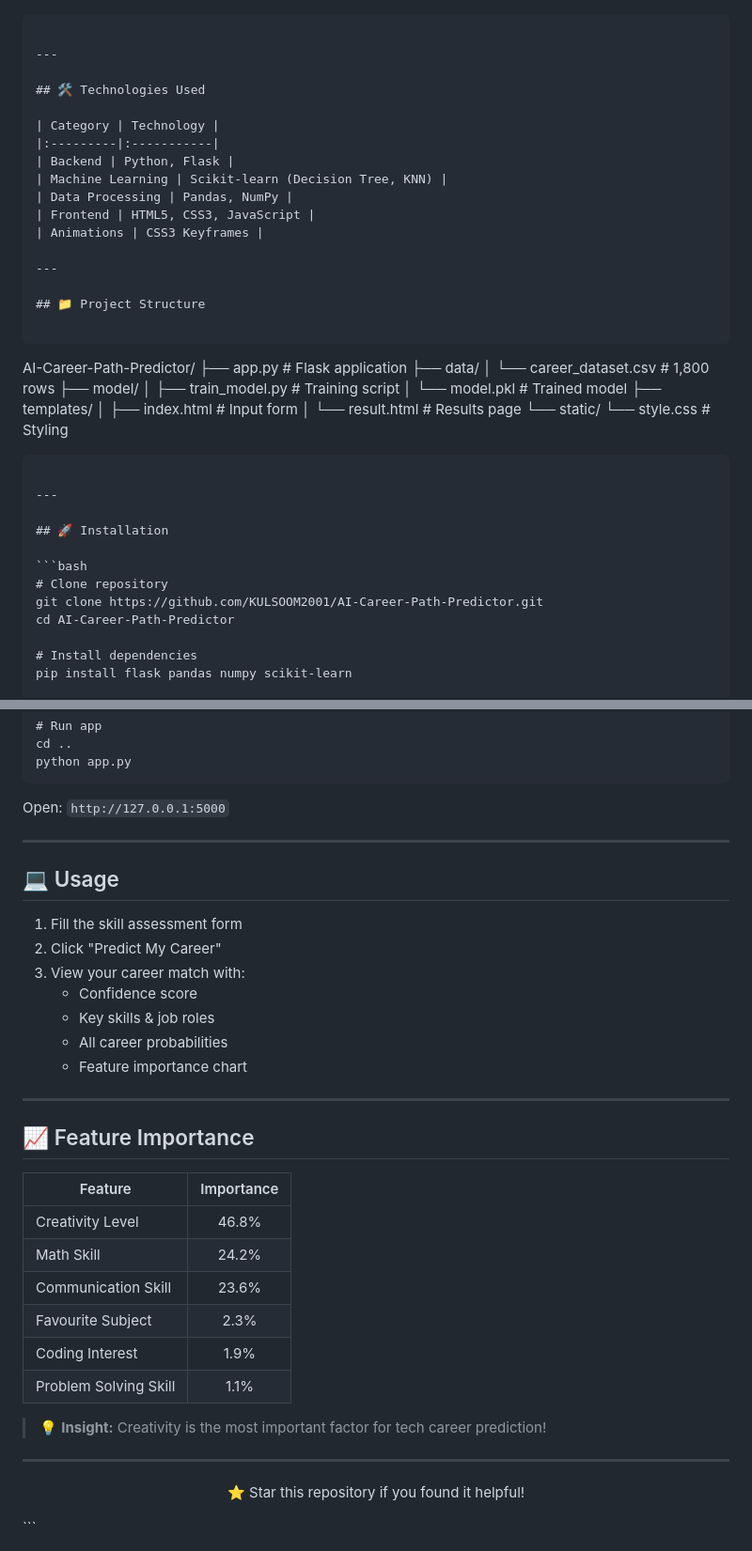
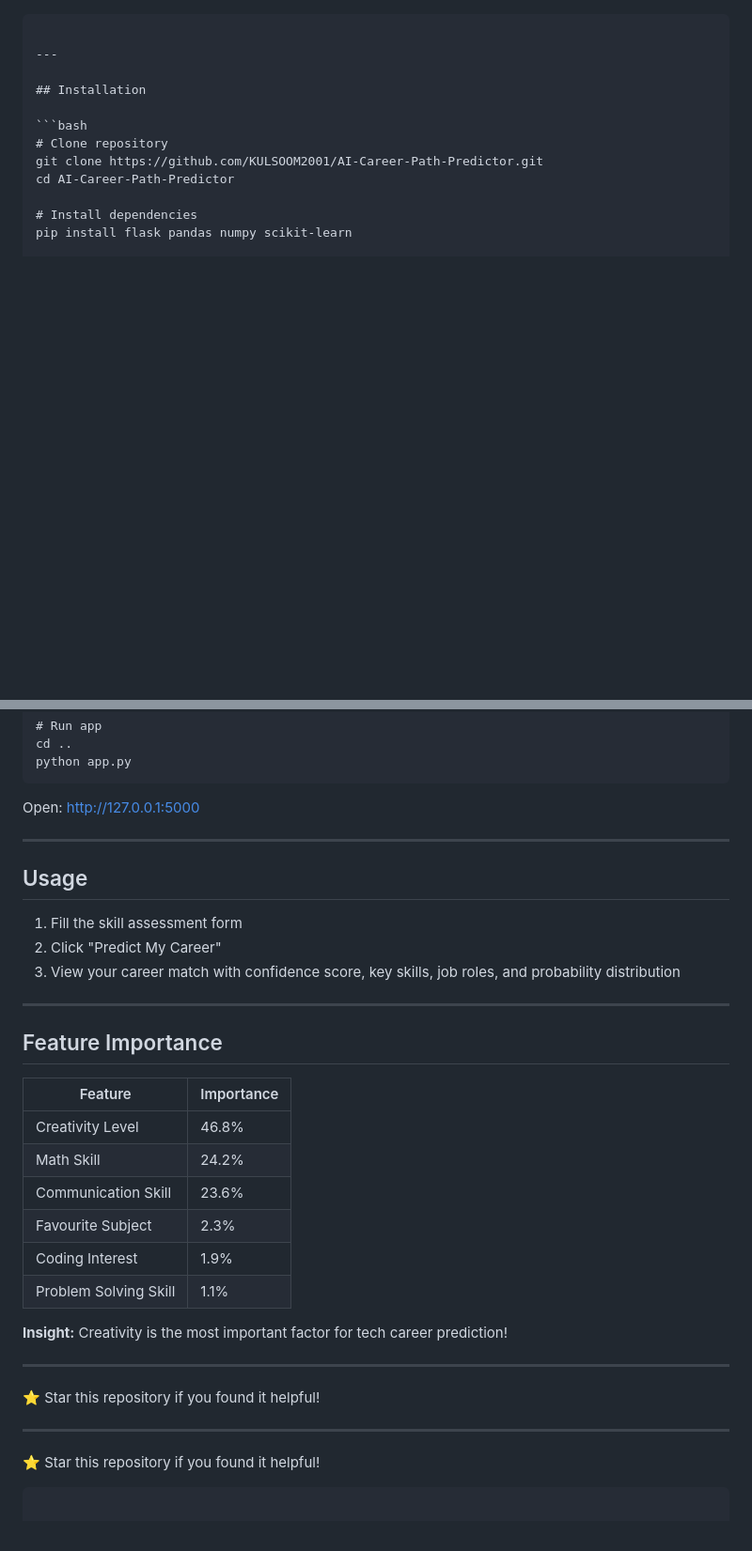
Before and after one commit to KULSOOM2001/AI-Career-Path-Predictor, a Markdown page: README.md, 2 parts joined by grey strips. Shown at 94% size. Drawn GitHub-style; blank space fills up the shorter version.

````diff
--- a/README.md
+++ b/README.md
@@ -99,38 +111,7 @@ KNN               ████████████████████
 
 ---
 
-## 🛠️ Technologies Used
-
-| Category | Technology |
-|:---------|:-----------|
-| Backend | Python, Flask |
-| Machine Learning | Scikit-learn (Decision Tree, KNN) |
-| Data Processing | Pandas, NumPy |
-| Frontend | HTML5, CSS3, JavaScript |
-| Animations | CSS3 Keyframes |
-
----
-
-## 📁 Project Structure
-
-```
-AI-Career-Path-Predictor/
-├── app.py                    # Flask application
-├── data/
-│   └── career_dataset.csv    # 1,800 rows
-├── model/
-│   ├── train_model.py        # Training script
-│   └── model.pkl             # Trained model
-├── templates/
-│   ├── index.html            # Input form
-│   └── result.html           # Results page
-└── static/
-    └── style.css             # Styling
-```
-
----
-
-## 🚀 Installation
+## Installation
 
 ```bash
 # Clone repository
@@ -149,26 +130,22 @@ cd ..
 python app.py
 ```
 
-Open: `http://127.0.0.1:5000`
+Open: http://127.0.0.1:5000
 
 ---
 
-## 💻 Usage
+## Usage
 
 1. Fill the skill assessment form
 2. Click "Predict My Career"
-3. View your career match with:
-   - Confidence score
-   - Key skills & job roles
-   - All career probabilities
-   - Feature importance chart
+3. View your career match with confidence score, key skills, job roles, and probability distribution
 
 ---
 
-## 📈 Feature Importance
+## Feature Importance
 
 | Feature | Importance |
-|---------|:----------:|
+|---------|------------|
 | Creativity Level | 46.8% |
 | Math Skill | 24.2% |
 | Communication Skill | 23.6% |
@@ -176,10 +153,12 @@ Open: `http://127.0.0.1:5000`
 | Coding Interest | 1.9% |
 | Problem Solving Skill | 1.1% |
 
-> 💡 **Insight:** Creativity is the most important factor for tech career prediction!
+**Insight:** Creativity is the most important factor for tech career prediction!
 
 ---
 
-<div align="center">
+⭐ Star this repository if you found it helpful!
+
+---
 
 ⭐ Star this repository if you found it helpful!
````
Also changed, not shown: other parts of README.md (+81 -71 lines).
